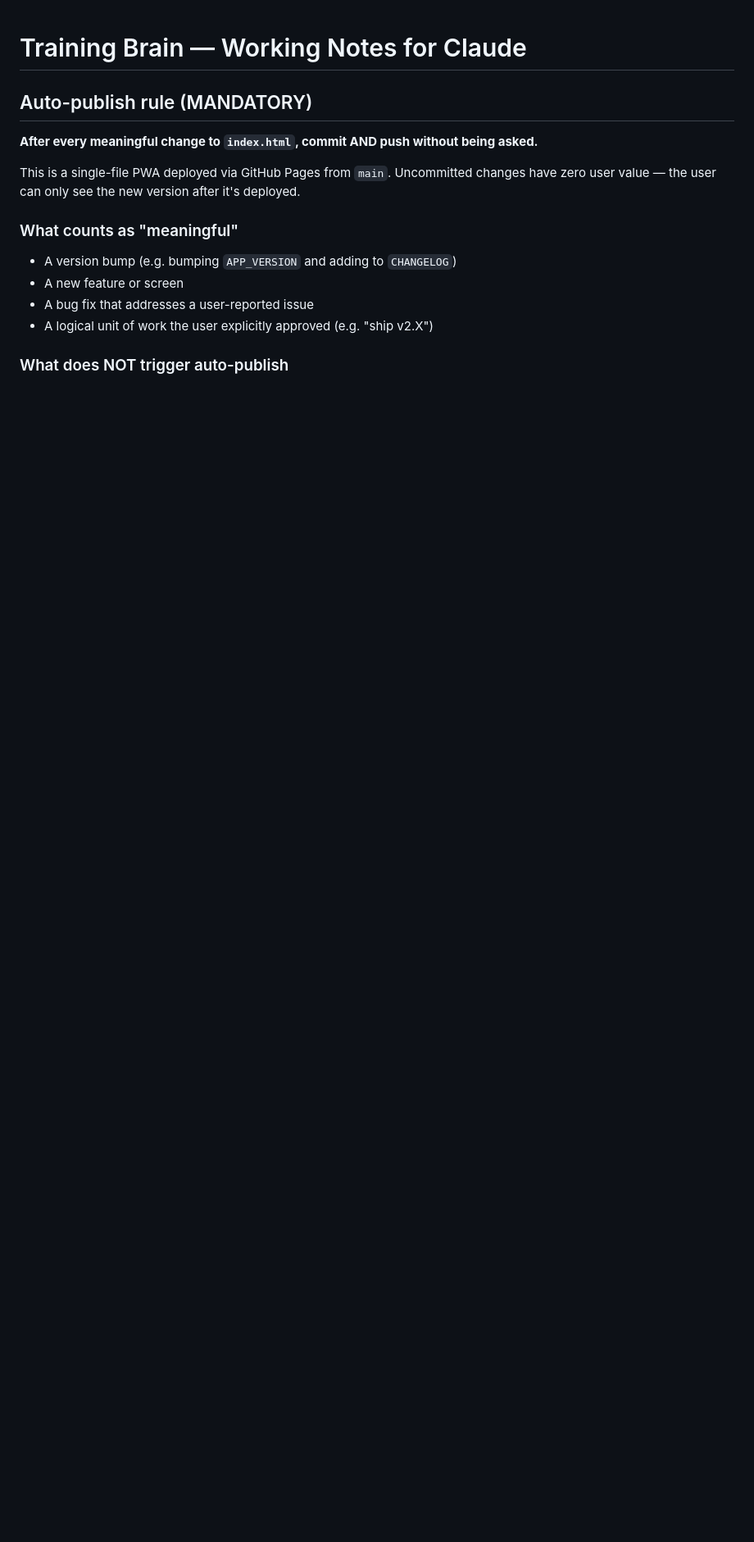
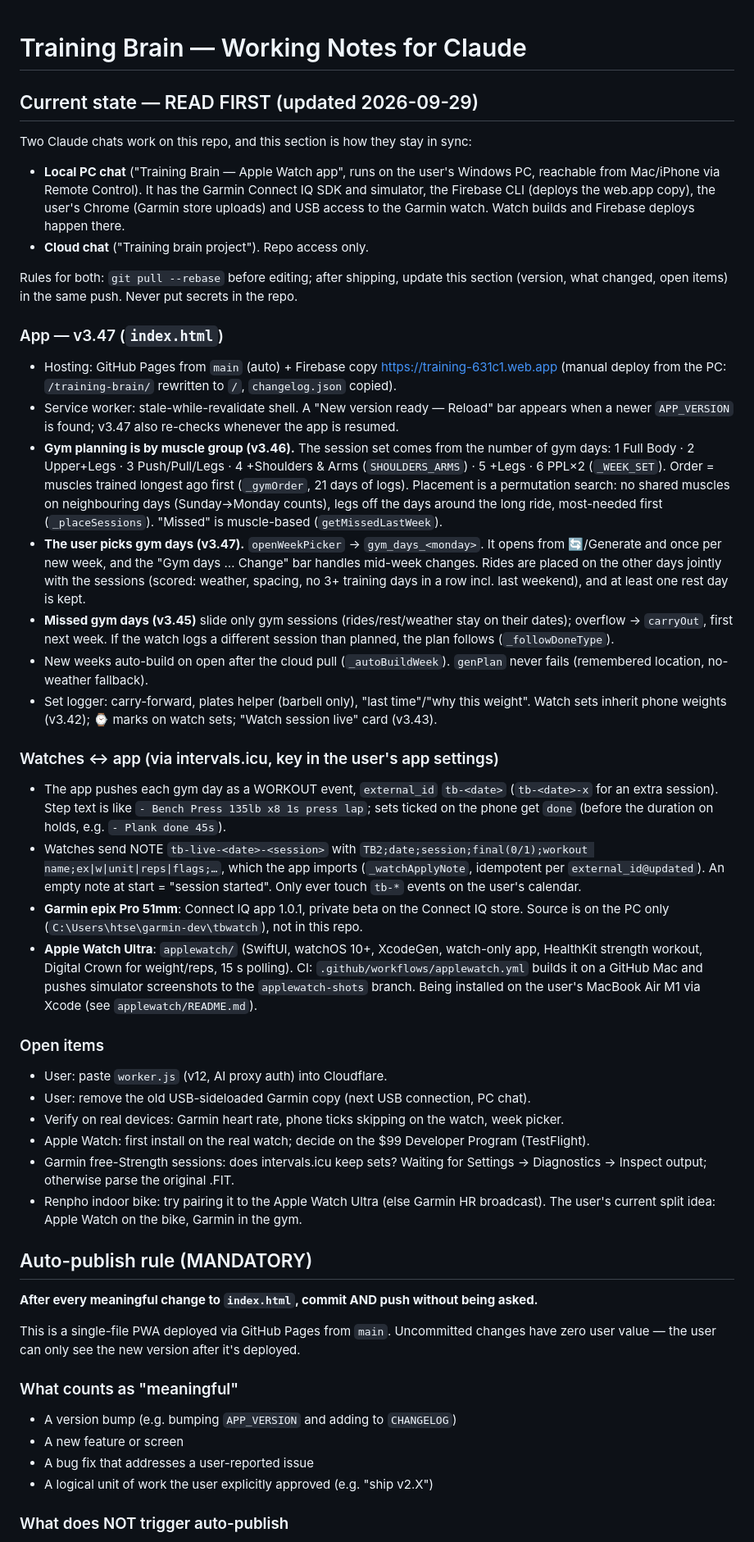
Before and after one commit to nipshardaf/training-brain, a Markdown page: CLAUDE.md, the part around one of its changes. Shown at 82% size. Rendered like a GitHub page; blank space fills up the shorter version.

Commit message:
CLAUDE.md: current-state section so the local and cloud chats stay in sync
Co-Authored-By: Claude Opus 5.5 <noreply@anthropic.com>

```diff
--- a/CLAUDE.md
+++ b/CLAUDE.md
@@ -1,4 +1,69 @@
 # Training Brain — Working Notes for Claude
+
+## Current state — READ FIRST (updated 2026-09-29)
+
+Two Claude chats work on this repo, and this section is how they stay in sync:
+- **Local PC chat** ("Training Brain — Apple Watch app", runs on the user's Windows PC,
+  reachable from Mac/iPhone via Remote Control). It has the Garmin Connect IQ SDK and
+  simulator, the Firebase CLI (deploys the web.app copy), the user's Chrome (Garmin
+  store uploads) and USB access to the Garmin watch. Watch builds and Firebase deploys
+  happen there.
+- **Cloud chat** ("Training brain project"). Repo access only.
+
+Rules for both: `git pull --rebase` before editing; after shipping, update this section
+(version, what changed, open items) in the same push. Never put secrets in the repo.
+
+### App — v3.47 (`index.html`)
+- Hosting: GitHub Pages from `main` (auto) + Firebase copy https://training-631c1.web.app
+  (manual deploy from the PC: `/training-brain/` rewritten to `/`, `changelog.json` copied).
+- Service worker: stale-while-revalidate shell. A "New version ready — Reload" bar appears
+  when a newer `APP_VERSION` is found; v3.47 also re-checks whenever the app is resumed.
+- **Gym planning is by muscle group (v3.46).** The session set comes from the number of
+  gym days: 1 Full Body · 2 Upper+Legs · 3 Push/Pull/Legs · 4 +Shoulders & Arms
+  (`SHOULDERS_ARMS`) · 5 +Legs · 6 PPL×2 (`_WEEK_SET`). Order = muscles trained longest
+  ago first (`_gymOrder`, 21 days of logs). Placement is a permutation search: no shared
+  muscles on neighbouring days (Sunday→Monday counts), legs off the days around the long
+  ride, most-needed first (`_placeSessions`). "Missed" is muscle-based (`getMissedLastWeek`).
+- **The user picks gym days (v3.47).** `openWeekPicker` → `gym_days_<monday>`. It opens
+  from 🔄/Generate and once per new week, and the "Gym days … Change" bar handles
+  mid-week changes. Rides are placed on the other days jointly with the sessions
+  (scored: weather, spacing, no 3+ training days in a row incl. last weekend), and at
+  least one rest day is kept.
+- **Missed gym days (v3.45)** slide only gym sessions (rides/rest/weather stay on their
+  dates); overflow → `carryOut`, first next week. If the watch logs a different session
+  than planned, the plan follows (`_followDoneType`).
+- New weeks auto-build on open after the cloud pull (`_autoBuildWeek`). `genPlan` never
+  fails (remembered location, no-weather fallback).
+- Set logger: carry-forward, plates helper (barbell only), "last time"/"why this weight".
+  Watch sets inherit phone weights (v3.42); ⌚ marks on watch sets; "Watch session live"
+  card (v3.43).
+
+### Watches ↔ app (via intervals.icu, key in the user's app settings)
+- The app pushes each gym day as a WORKOUT event, `external_id` `tb-<date>`
+  (`tb-<date>-x` for an extra session). Step text is like
+  `- Bench Press 135lb x8 1s press lap`; sets ticked on the phone get `done` (before
+  the duration on holds, e.g. `- Plank done 45s`).
+- Watches send NOTE `tb-live-<date>-<session>` with
+  `TB2;date;session;final(0/1);workout name;ex|w|unit|reps|flags;…`, which the app
+  imports (`_watchApplyNote`, idempotent per `external_id@updated`). An empty note at
+  start = "session started". Only ever touch `tb-*` events on the user's calendar.
+- **Garmin epix Pro 51mm**: Connect IQ app 1.0.1, private beta on the Connect IQ store.
+  Source is on the PC only (`C:\Users\htse\garmin-dev\tbwatch`), not in this repo.
+- **Apple Watch Ultra**: `applewatch/` (SwiftUI, watchOS 10+, XcodeGen, watch-only app,
+  HealthKit strength workout, Digital Crown for weight/reps, 15 s polling). CI:
+  `.github/workflows/applewatch.yml` builds it on a GitHub Mac and pushes simulator
+  screenshots to the `applewatch-shots` branch. Being installed on the user's MacBook Air
+  M1 via Xcode (see `applewatch/README.md`).
+
+### Open items
+- User: paste `worker.js` (v12, AI proxy auth) into Cloudflare.
+- User: remove the old USB-sideloaded Garmin copy (next USB connection, PC chat).
+- Verify on real devices: Garmin heart rate, phone ticks skipping on the watch, week picker.
+- Apple Watch: first install on the real watch; decide on the $99 Developer Program (TestFlight).
+- Garmin free-Strength sessions: does intervals.icu keep sets? Waiting for Settings →
+  Diagnostics → Inspect output; otherwise parse the original .FIT.
+- Renpho indoor bike: try pairing it to the Apple Watch Ultra (else Garmin HR broadcast).
+  The user's current split idea: Apple Watch on the bike, Garmin in the gym.
 
 ## Auto-publish rule (MANDATORY)
 
```
Also changed, not shown: other parts of CLAUDE.md (+1 -1 lines).
